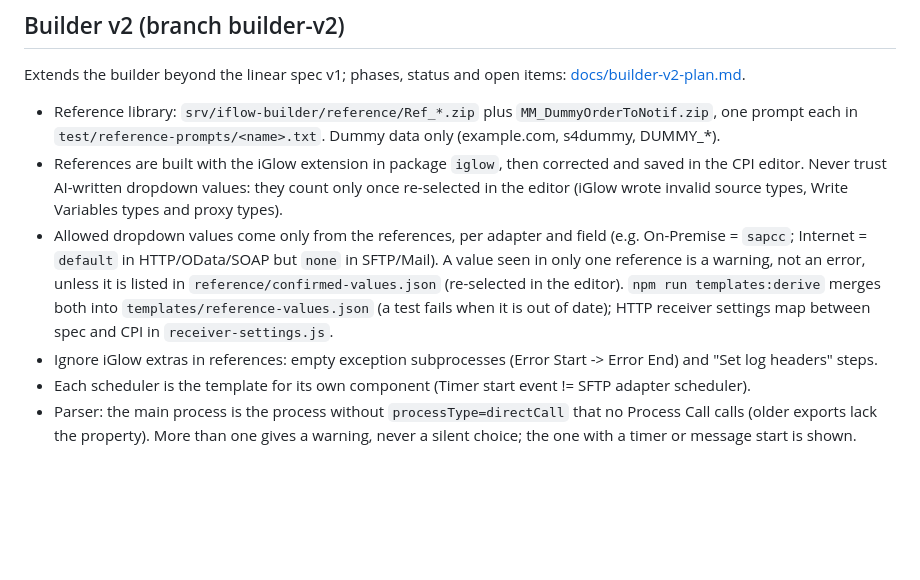
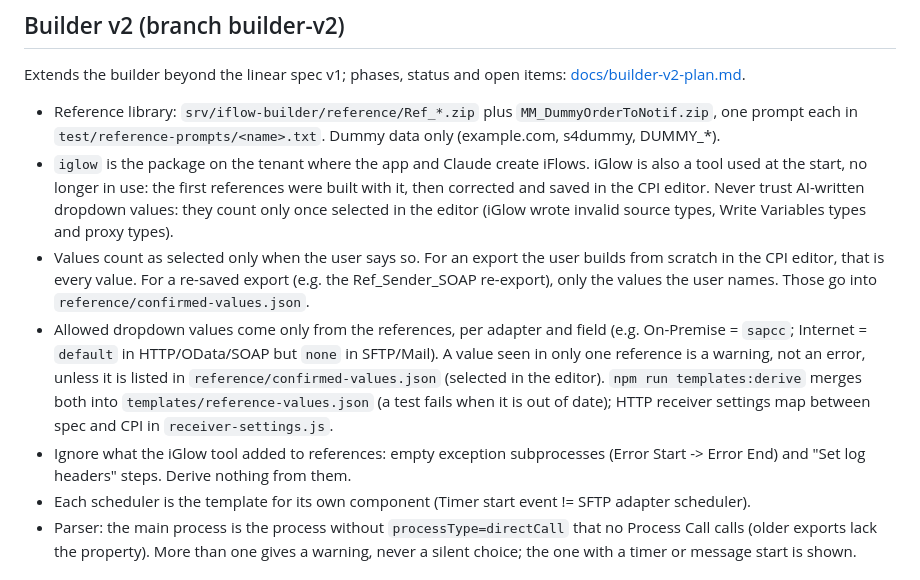
Before and after one commit to syamsundar111/integration-pilot, a Markdown page: CLAUDE.md, the part around the change. Rendered like a GitHub page; blank space fills up the shorter version.

Commit message:
Docs: the iglow package, the iGlow tool, and which values count as selected
Co-Authored-By: Claude Opus 5.5 <noreply@anthropic.com>

```diff
--- a/CLAUDE.md
+++ b/CLAUDE.md
@@ -94,16 +94,20 @@ Extends the builder beyond the linear spec v1; phases, status and open items: [d
 
 - Reference library: `srv/iflow-builder/reference/Ref_*.zip` plus `MM_DummyOrderToNotif.zip`, one prompt
   each in `test/reference-prompts/<name>.txt`. Dummy data only (example.com, s4dummy, DUMMY_*).
-- References are built with the iGlow extension in package `iglow`, then corrected and saved in the CPI
-  editor. Never trust AI-written dropdown values: they count only once re-selected in the editor (iGlow
-  wrote invalid source types, Write Variables types and proxy types).
+- `iglow` is the package on the tenant where the app and Claude create iFlows. iGlow is also a tool used at the
+  start, no longer in use: the first references were built with it, then corrected and saved in the CPI editor.
+  Never trust AI-written dropdown values: they count only once selected in the editor (iGlow wrote invalid source
+  types, Write Variables types and proxy types).
+- Values count as selected only when the user says so. For an export the user builds from scratch in the CPI
+  editor, that is every value. For a re-saved export (e.g. the Ref_Sender_SOAP re-export), only the values the
+  user names. Those go into `reference/confirmed-values.json`.
 - Allowed dropdown values come only from the references, per adapter and field (e.g. On-Premise =
   `sapcc`; Internet = `default` in HTTP/OData/SOAP but `none` in SFTP/Mail). A value seen in only one
-  reference is a warning, not an error, unless it is listed in `reference/confirmed-values.json` (re-selected
+  reference is a warning, not an error, unless it is listed in `reference/confirmed-values.json` (selected
   in the editor). `npm run templates:derive` merges both into `templates/reference-values.json` (a test fails
   when it is out of date); HTTP receiver settings map between spec and CPI in `receiver-settings.js`.
-- Ignore iGlow extras in references: empty exception subprocesses (Error Start -> Error End) and
-  "Set log headers" steps.
+- Ignore what the iGlow tool added to references: empty exception subprocesses (Error Start -> Error End) and
+  "Set log headers" steps. Derive nothing from them.
 - Each scheduler is the template for its own component (Timer start event != SFTP adapter scheduler).
 - Parser: the main process is the process without `processType=directCall` that no Process Call calls
   (older exports lack the property). More than one gives a warning, never a silent choice; the one with
```
Also changed, not shown: docs/builder-v2-plan.md (+6 -4 lines).
